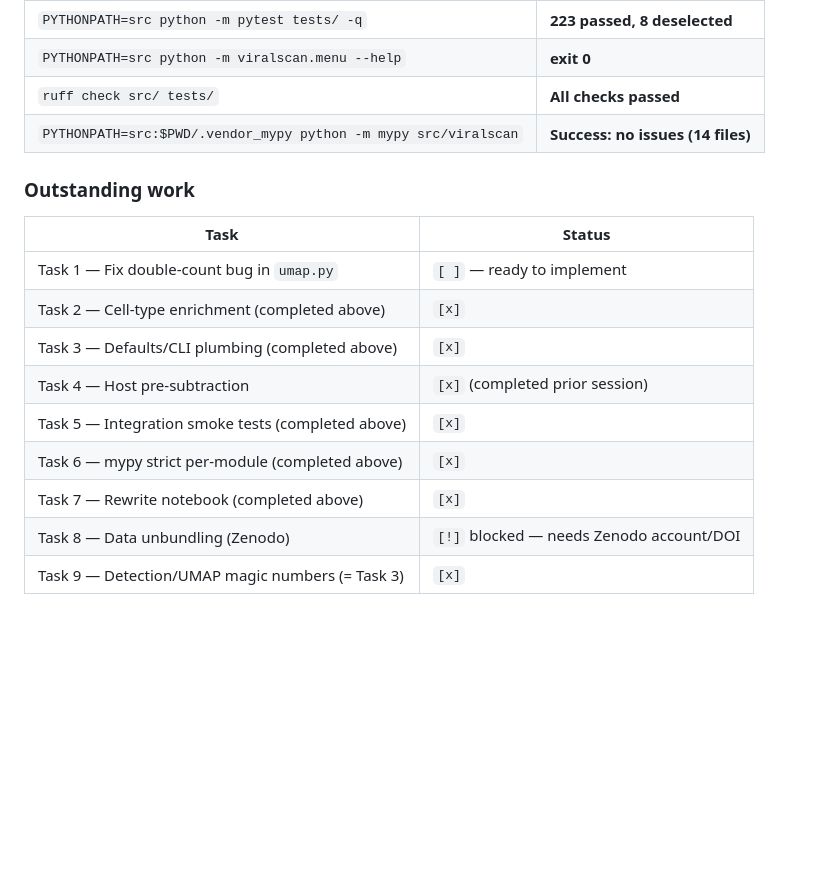
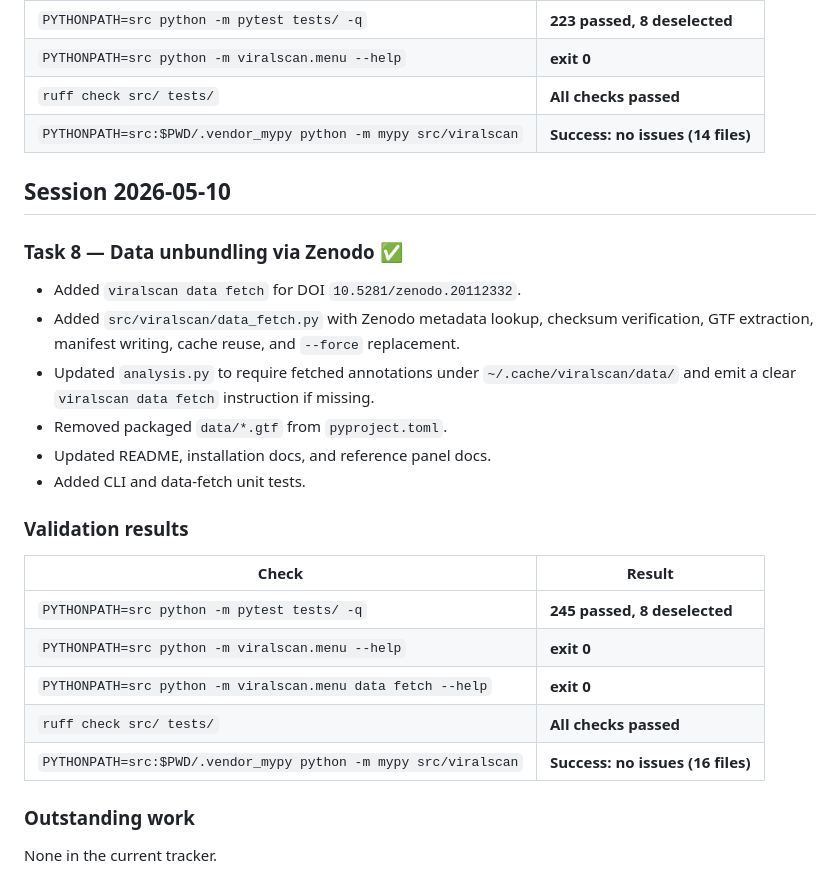
Before and after one commit to mdmanurung/ViralScan-reproducibility, a Markdown page: PROGRESS.md, the part around the change. Drawn GitHub-style; blank space fills up the shorter version.

```diff
--- a/PROGRESS.md
+++ b/PROGRESS.md
@@ -61,16 +61,28 @@ Records what was done, when, and why. Updated after every implementation session
 | `ruff check src/ tests/` | **All checks passed** |
 | `PYTHONPATH=src:$PWD/.vendor_mypy python -m mypy src/viralscan` | **Success: no issues (14 files)** |
 
+## Session 2026-05-10
+
+### Task 8 — Data unbundling via Zenodo ✅
+- Added `viralscan data fetch` for DOI `10.5281/zenodo.20112332`.
+- Added `src/viralscan/data_fetch.py` with Zenodo metadata lookup, checksum verification,
+  GTF extraction, manifest writing, cache reuse, and `--force` replacement.
+- Updated `analysis.py` to require fetched annotations under `~/.cache/viralscan/data/`
+  and emit a clear `viralscan data fetch` instruction if missing.
+- Removed packaged `data/*.gtf` from `pyproject.toml`.
+- Updated README, installation docs, and reference panel docs.
+- Added CLI and data-fetch unit tests.
+
+### Validation results
+
+| Check | Result |
+|---|---|
+| `PYTHONPATH=src python -m pytest tests/ -q` | **245 passed, 8 deselected** |
+| `PYTHONPATH=src python -m viralscan.menu --help` | **exit 0** |
+| `PYTHONPATH=src python -m viralscan.menu data fetch --help` | **exit 0** |
+| `ruff check src/ tests/` | **All checks passed** |
+| `PYTHONPATH=src:$PWD/.vendor_mypy python -m mypy src/viralscan` | **Success: no issues (16 files)** |
+
 ### Outstanding work
 
-| Task | Status |
-|---|---|
-| Task 1 — Fix double-count bug in `umap.py` | `[ ]` — ready to implement |
-| Task 2 — Cell-type enrichment (completed above) | `[x]` |
-| Task 3 — Defaults/CLI plumbing (completed above) | `[x]` |
-| Task 4 — Host pre-subtraction | `[x]` (completed prior session) |
-| Task 5 — Integration smoke tests (completed above) | `[x]` |
-| Task 6 — mypy strict per-module (completed above) | `[x]` |
-| Task 7 — Rewrite notebook (completed above) | `[x]` |
-| Task 8 — Data unbundling (Zenodo) | `[!]` blocked — needs Zenodo account/DOI |
-| Task 9 — Detection/UMAP magic numbers (= Task 3) | `[x]` |
+None in the current tracker.
```
Also changed, not shown: PLAN.md (+10 -13 lines).
